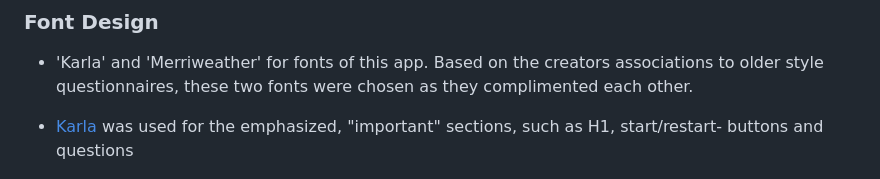
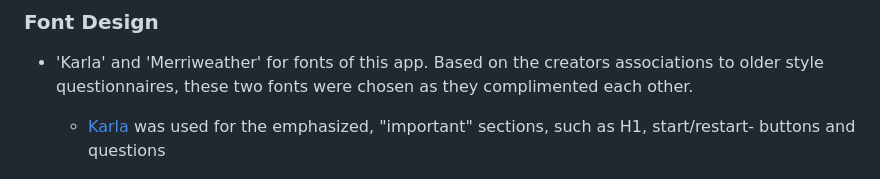
Before and after one commit to Naomib2211/Travel-Questionnaire, a Markdown page: README.md, the part around one of its changes. Drawn GitHub-style.

Commit message:
Edit readme file structure

```diff
--- a/README.md
+++ b/README.md
@@ -13,7 +13,8 @@ Embark on a journey of discovery with our Travel Questionnaire, designed for any
 
 - 'Karla' and 'Merriweather' for fonts of this app. Based on the creators associations to older style questionnaires, these two fonts were chosen as they complimented each other.
 
-- [Karla](https://fonts.google.com/specimen/Merriweather#styles) was used for the emphasized, "important" sections, such as H1, start/restart- buttons and questions
+    +  [Karla](https://fonts.google.com/specimen/Karla#styles) was used for the emphasized, "important" sections, such as H1, start/restart- buttons and questions
+
 
 ![Karla](documentation/karla-font.png)
 
```
Also changed, not shown: other parts of README.md (+4 -1 lines).
